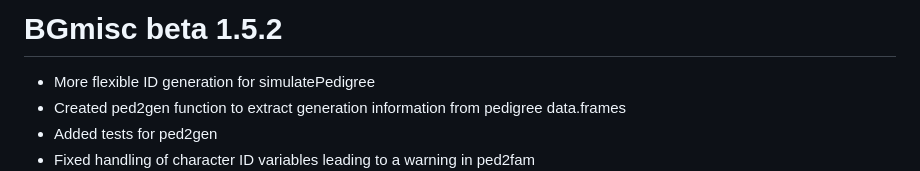
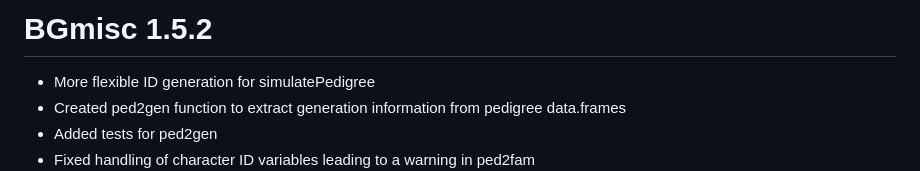
Before and after one commit to R-Computing-Lab/BGmisc, a Markdown page: NEWS.md, the part around the change. GitHub-like rendering.

```diff
--- a/NEWS.md
+++ b/NEWS.md
@@ -1,4 +1,4 @@
-# BGmisc beta 1.5.2
+# BGmisc 1.5.2
 * More flexible ID generation for simulatePedigree
 * Created ped2gen function to extract generation information from pedigree data.frames
 * Added tests for ped2gen
```
